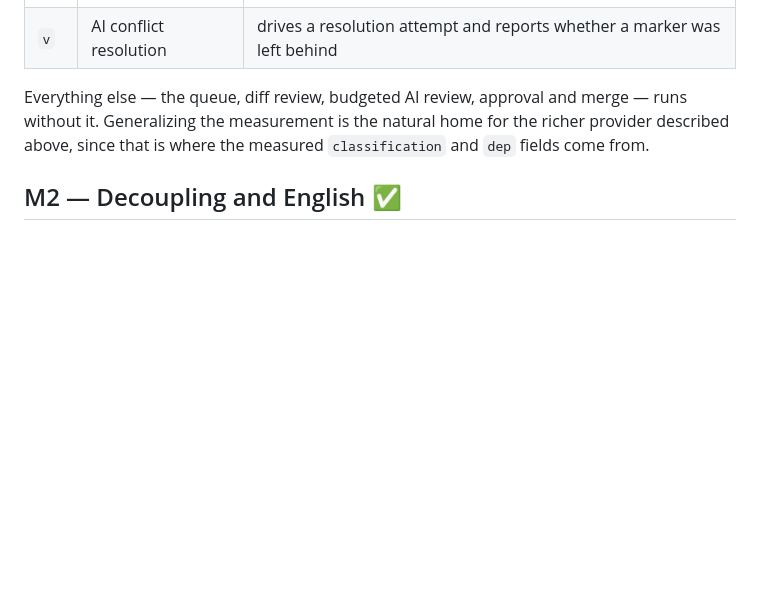
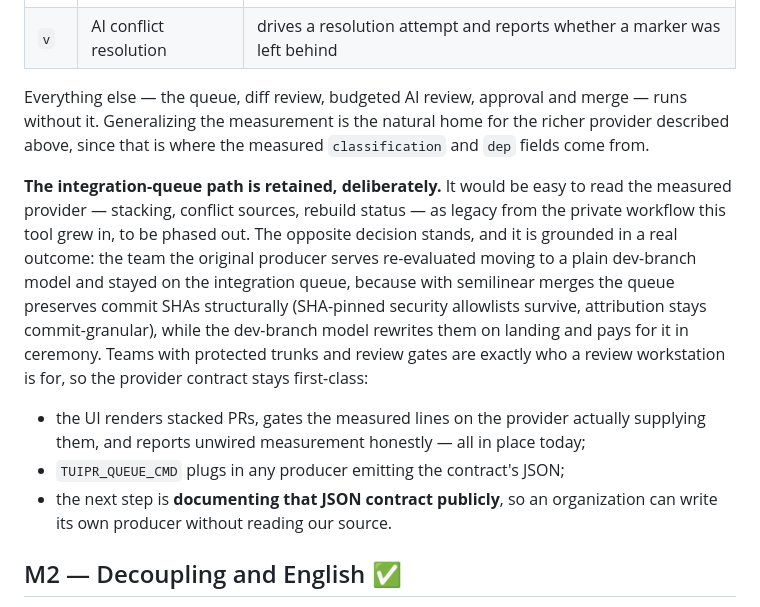
Before and after one commit to sarimarton/tuipr, a Markdown page: ROADMAP.md, the part around the change. Drawn GitHub-style; blank space fills up the shorter version.

Commit message:
Record the decision: the integration-queue path is a feature, not legacy
The measured provider (stacking, conflict sources, rebuild status) could be
read as residue of the private workflow this tool grew in. The opposite is
now decided, on evidence: the team the original producer serves re-evaluated
a plain dev-branch model and stayed on the integration queue, because with
semilinear merges the queue preserves SHAs structurally — pinned security
allowlists survive and attribution stays commit-granular — while a
dev-branch model rewrites SHAs on landing and pays in ceremony.

Teams with protected trunks and review gates are who a review workstation is
for. The actionable next step is documenting the provider JSON contract
publicly, so an organization can write its own producer.

Co-Authored-By: Claude Opus 5 (1M context) <noreply@anthropic.com>

```diff
--- a/ROADMAP.md
+++ b/ROADMAP.md
@@ -56,6 +56,25 @@ Everything else — the queue, diff review, budgeted AI review, approval and
 merge — runs without it. Generalizing the measurement is the natural home for
 the richer provider described above, since that is where the measured
 `classification` and `dep` fields come from.
+
+**The integration-queue path is retained, deliberately.** It would be easy to
+read the measured provider — stacking, conflict sources, rebuild status — as
+legacy from the private workflow this tool grew in, to be phased out. The
+opposite decision stands, and it is grounded in a real outcome: the team the
+original producer serves re-evaluated moving to a plain dev-branch model and
+stayed on the integration queue, because with semilinear merges the queue
+preserves commit SHAs structurally (SHA-pinned security allowlists survive,
+attribution stays commit-granular), while the dev-branch model rewrites them
+on landing and pays for it in ceremony. Teams with protected trunks and
+review gates are exactly who a review workstation is for, so the provider
+contract stays first-class:
+
+- the UI renders stacked PRs, gates the measured lines on the provider
+  actually supplying them, and reports unwired measurement honestly — all in
+  place today;
+- `TUIPR_QUEUE_CMD` plugs in any producer emitting the contract's JSON;
+- the next step is **documenting that JSON contract publicly**, so an
+  organization can write its own producer without reading our source.
 
 ## M2 — Decoupling and English ✅
 
```
